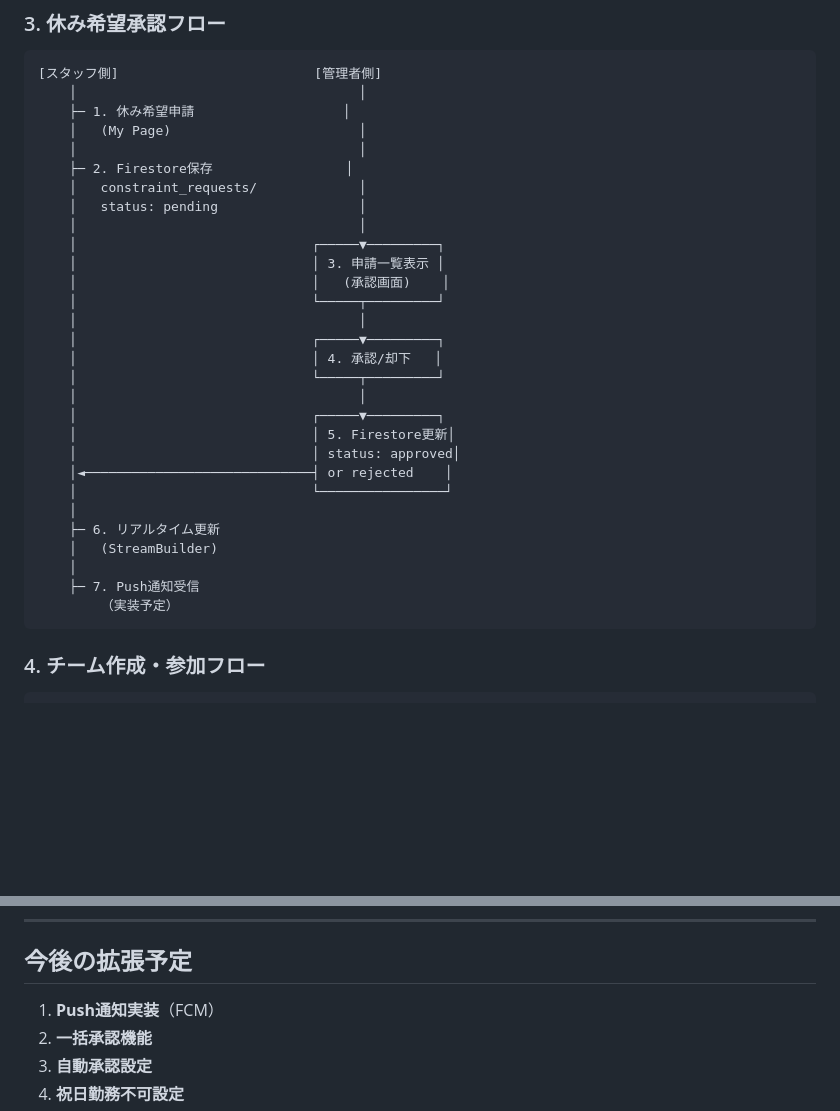
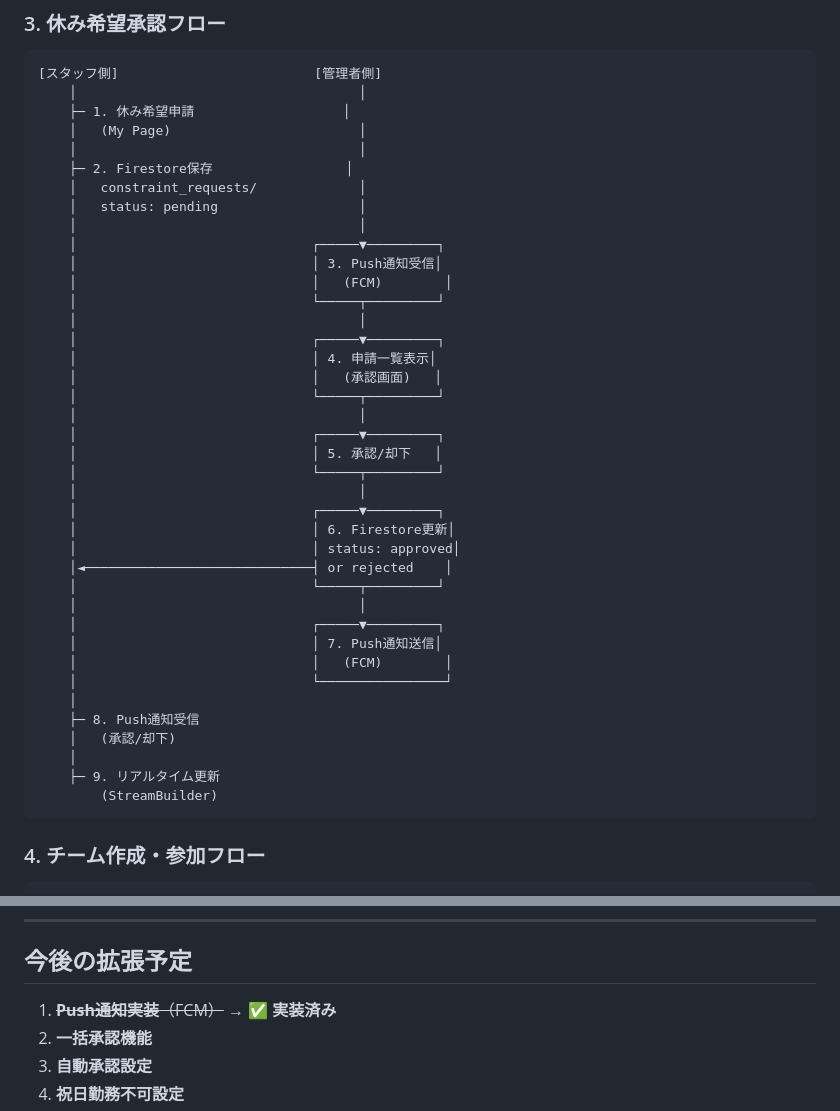
Before and after one commit to shi-takahashi/shift_kobo, a Markdown page: SYSTEM_DESIGN.md, 2 parts joined by grey strips. Drawn GitHub-style; blank space fills up the shorter version.

````diff
--- a/SYSTEM_DESIGN.md
+++ b/SYSTEM_DESIGN.md
@@ -630,25 +666,35 @@ exports.deleteTeamAndAllAccounts = onCall(async (request) => {
     │   status: pending                  │
     │                                    │
     │                              ┌─────▼─────────┐
-    │                              │ 3. 申請一覧表示 │
-    │                              │   (承認画面)    │
+    │                              │ 3. Push通知受信│
+    │                              │   (FCM)        │
     │                              └─────┬─────────┘
     │                                    │
     │                              ┌─────▼─────────┐
-    │                              │ 4. 承認/却下   │
+    │                              │ 4. 申請一覧表示│
+    │                              │   (承認画面)   │
     │                              └─────┬─────────┘
     │                                    │
     │                              ┌─────▼─────────┐
-    │                              │ 5. Firestore更新│
+    │                              │ 5. 承認/却下   │
+    │                              └─────┬─────────┘
+    │                                    │
+    │                              ┌─────▼─────────┐
+    │                              │ 6. Firestore更新│
     │                              │ status: approved│
     │◄─────────────────────────────┤ or rejected    │
+    │                              └─────┬─────────┘
+    │                                    │
+    │                              ┌─────▼─────────┐
+    │                              │ 7. Push通知送信│
+    │                              │   (FCM)        │
     │                              └────────────────┘
     │
-    ├─ 6. リアルタイム更新
-    │   (StreamBuilder)
+    ├─ 8. Push通知受信
+    │   (承認/却下)
     │
-    ├─ 7. Push通知受信
-        （実装予定）
+    ├─ 9. リアルタイム更新
+        (StreamBuilder)
 ```
 
 ### 4. チーム作成・参加フロー
@@ -1011,7 +1057,7 @@ debugPrint('⚠️ 警告: $warning');
 
 ## 今後の拡張予定
 
-1. **Push通知実装**（FCM）
+1. ~~**Push通知実装**（FCM）~~ → ✅ **実装済み**
 2. **一括承認機能**
 3. **自動承認設定**
 4. **祝日勤務不可設定**
````
Also changed, not shown: other parts of SYSTEM_DESIGN.md (+39 -3 lines).
